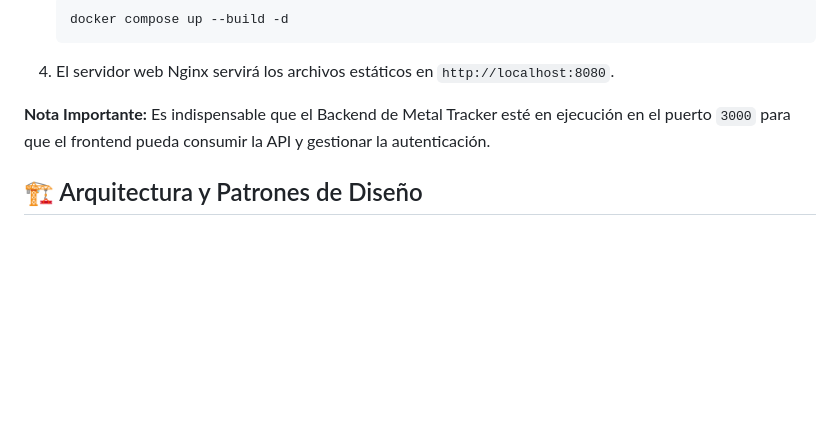
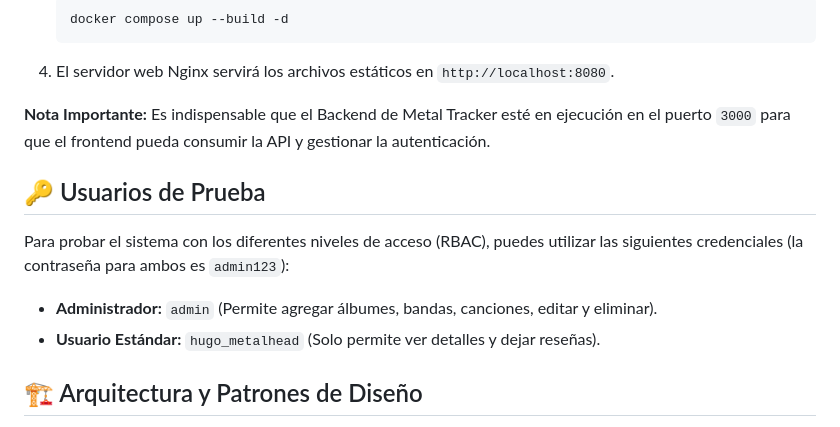
Before and after one commit to hmndzzl/Metal_Tracker_Frontend, a Markdown page: README.md, the part around the change. Rendered like a GitHub page; blank space fills up the shorter version.

Commit message:
docs: agregar usuarios de prueba al README

```diff
--- a/README.md
+++ b/README.md
@@ -41,6 +41,13 @@ Este proyecto está completamente dockerizado utilizando Nginx para facilitar su
 
 **Nota Importante:** Es indispensable que el Backend de Metal Tracker esté en ejecución en el puerto `3000` para que el frontend pueda consumir la API y gestionar la autenticación.
 
+## 🔑 Usuarios de Prueba
+
+Para probar el sistema con los diferentes niveles de acceso (RBAC), puedes utilizar las siguientes credenciales (la contraseña para ambos es `admin123`):
+
+*   **Administrador:** `admin` (Permite agregar álbumes, bandas, canciones, editar y eliminar).
+*   **Usuario Estándar:** `hugo_metalhead` (Solo permite ver detalles y dejar reseñas).
+
 ## 🏗️ Arquitectura y Patrones de Diseño
 
 El proyecto implementa prácticas modernas de desarrollo frontend sin depender de librerías externas como React o Angular:
```
